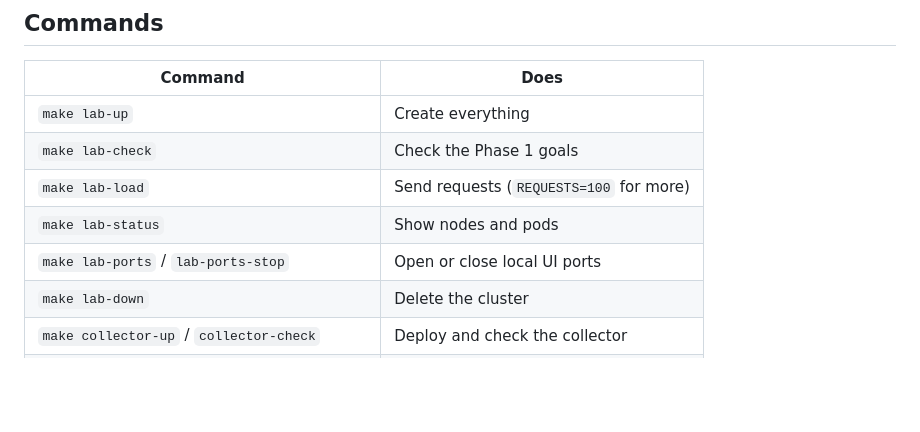
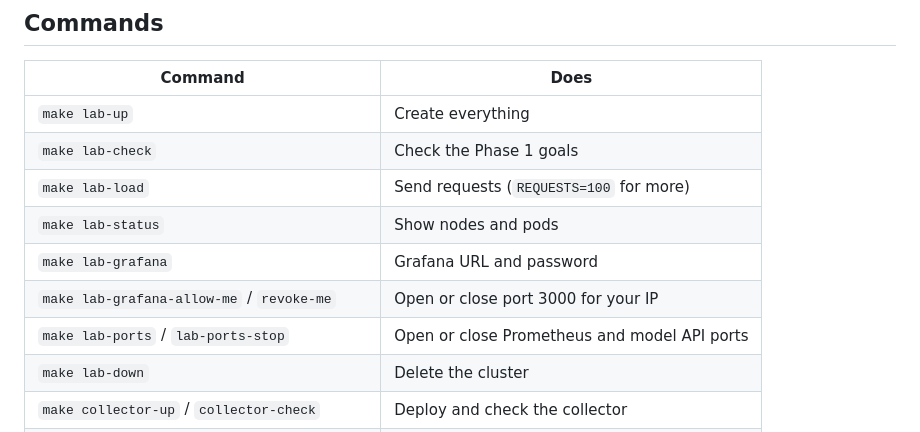
Before and after one commit to Shiva-2103/sophron, a Markdown page: lab/README.md, the part around one of its changes. Drawn GitHub-style; blank space fills up the shorter version.

```diff
--- a/lab/README.md
+++ b/lab/README.md
@@ -97,7 +103,9 @@ The first build downloads Go modules and takes a few minutes. Later builds reuse
 | `make lab-check` | Check the Phase 1 goals |
 | `make lab-load` | Send requests (`REQUESTS=100` for more) |
 | `make lab-status` | Show nodes and pods |
-| `make lab-ports` / `lab-ports-stop` | Open or close local UI ports |
+| `make lab-grafana` | Grafana URL and password |
+| `make lab-grafana-allow-me` / `revoke-me` | Open or close port 3000 for your IP |
+| `make lab-ports` / `lab-ports-stop` | Open or close Prometheus and model API ports |
 | `make lab-down` | Delete the cluster |
 | `make collector-up` / `collector-check` | Deploy and check the collector |
 | `make collector-snapshots` / `collector-logs` | See what it collected |
```
Also changed, not shown: other parts of lab/README.md (+24 -16 lines), docs/learning/01-phase-1-lab-cluster.md (+15 -0 lines), docs/assets/lab.png, 6 other files.
